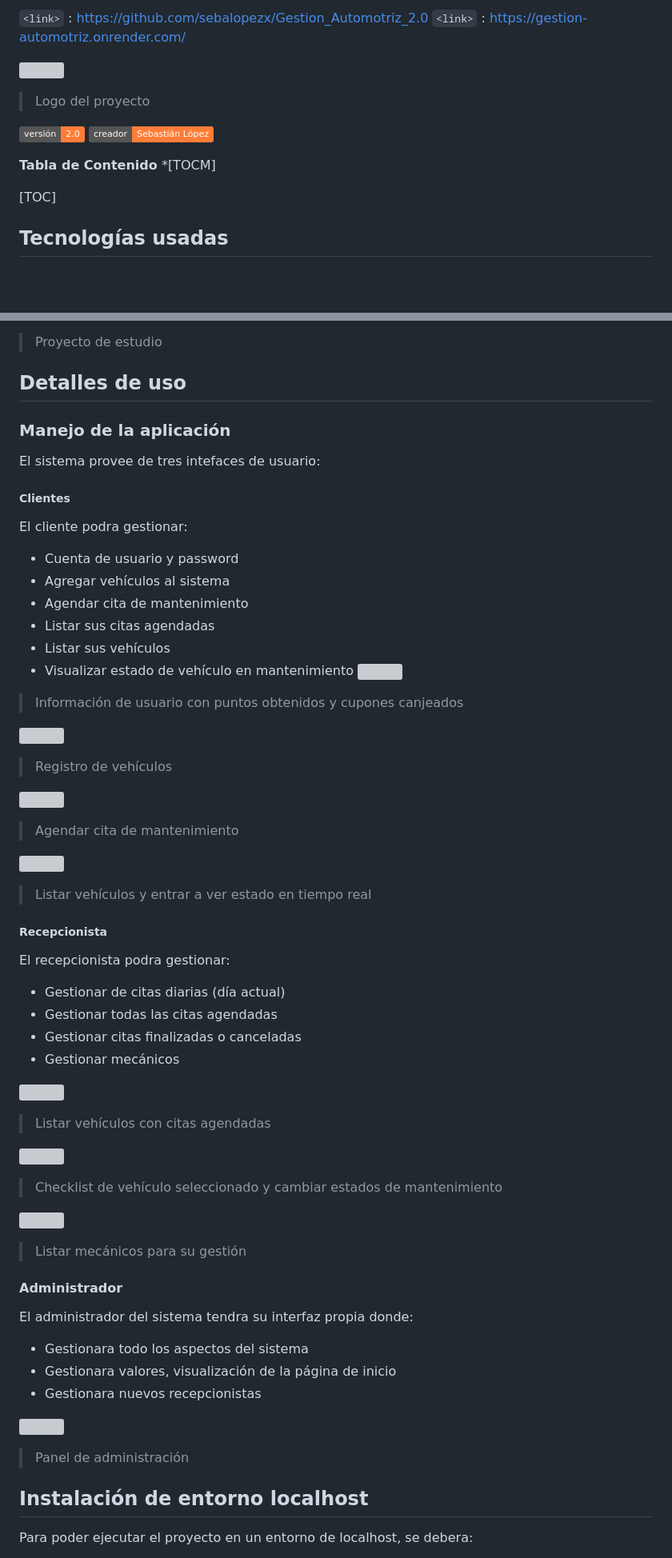
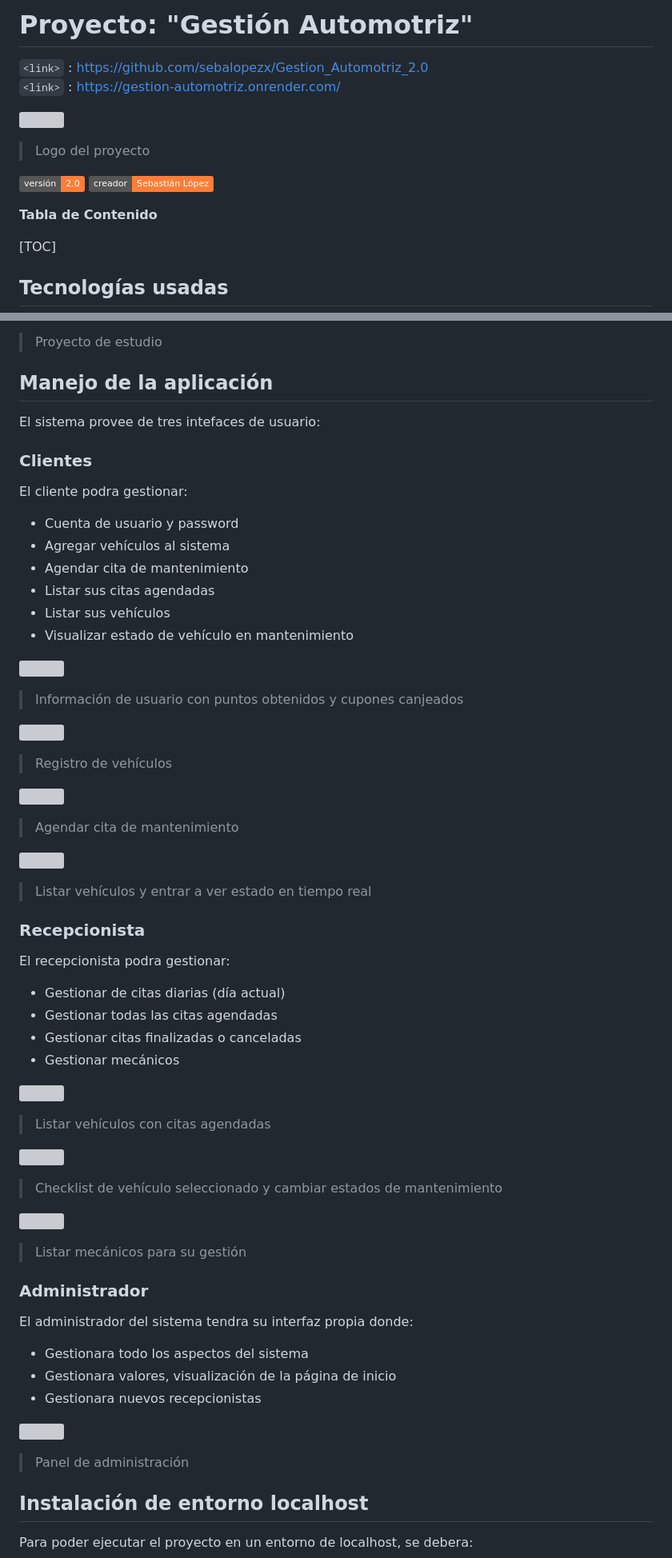
Before and after one commit to sebalopezx/Gestion_Automotriz, a Markdown page: README.md, 2 parts joined by grey strips. Shown at 80% size. Drawn GitHub-style; badges without logos; blank space fills up the shorter version; grey boxes are pictures that could not be loaded.

Commit message:
4. fix readme

```diff
--- a/README.md
+++ b/README.md
@@ -1,3 +1,4 @@
-`<link>` : <https://github.com/sebalopezx/Gestion_Automotriz_2.0>
+# Proyecto: "Gestión Automotriz"
+`<link>` : <https://github.com/sebalopezx/Gestion_Automotriz_2.0><br>
 `<link>` : <https://gestion-automotriz.onrender.com/>
 
@@ -8,7 +9,6 @@
 
 
 **Tabla de Contenido**
-*[TOCM]
 
 [TOC]
 
@@ -26,11 +26,11 @@ El objetivo principal de este proyecto es implementar un eficiente sistema de re
 Este sistema permitirá gestionar la programación de citas de mantenimiento, cuentas de usuario, vehículos registrados, y un sistema de puntos para descuentos por servicio.
 >Proyecto de estudio
 
-## Detalles de uso
-### Manejo de la aplicación
+## Manejo de la aplicación
 El sistema provee de tres intefaces de usuario:
 
-##### Clientes
+
+### Clientes
 El cliente podra gestionar:
 - Cuenta de usuario y password
 - Agregar vehículos al sistema
@@ -38,19 +38,24 @@ El cliente podra gestionar:
 - Listar sus citas agendadas
 - Listar sus vehículos
 - Visualizar estado de vehículo en mantenimiento
+
 ![](https://github.com/sebalopezx/Gestion_Automotriz_2.0/blob/master/static/images/user_data.PNG)
 > Información de usuario con puntos obtenidos y cupones canjeados
+
 
 ![](https://github.com/sebalopezx/Gestion_Automotriz_2.0/blob/master/static/images/register_vehicle.PNG)
 > Registro de vehículos
 
+
 ![](https://github.com/sebalopezx/Gestion_Automotriz_2.0/blob/master/static/images/register_date2.PNG)
 > Agendar cita de mantenimiento
+
 
 ![](https://github.com/sebalopezx/Gestion_Automotriz_2.0/blob/master/static/images/list_vehicles.PNG)
 > Listar vehículos y entrar a ver estado en tiempo real
 
-##### Recepcionista
+
+### Recepcionista
 El recepcionista podra gestionar:
 - Gestionar de citas diarias (día actual)
 - Gestionar todas las citas agendadas
@@ -60,13 +65,16 @@ El recepcionista podra gestionar:
 ![](https://github.com/sebalopezx/Gestion_Automotriz_2.0/blob/master/static/images/list_jobs2.PNG)
 > Listar vehículos con citas agendadas
 
+
 ![](https://github.com/sebalopezx/Gestion_Automotriz_2.0/blob/master/static/images/checklist_finalizado.PNG)
 > Checklist de vehículo seleccionado y cambiar estados de mantenimiento
+
 
 ![](https://github.com/sebalopezx/Gestion_Automotriz_2.0/blob/master/static/images/list_mechanic.PNG)
 > Listar mecánicos para su gestión
 
-#### Administrador
+
+### Administrador
 El administrador del sistema tendra su interfaz propia donde:
 - Gestionara todo los aspectos del sistema
 - Gestionara valores, visualización de la página de inicio
@@ -74,8 +82,6 @@ El administrador del sistema tendra su interfaz propia donde:
 
 ![](https://github.com/sebalopezx/Gestion_Automotriz_2.0/blob/master/static/images/admin.PNG)
 > Panel de administración
-
-
 
 ## Instalación de entorno localhost
 
```
Also changed, not shown: other parts of README.md (+1 -1 lines).
